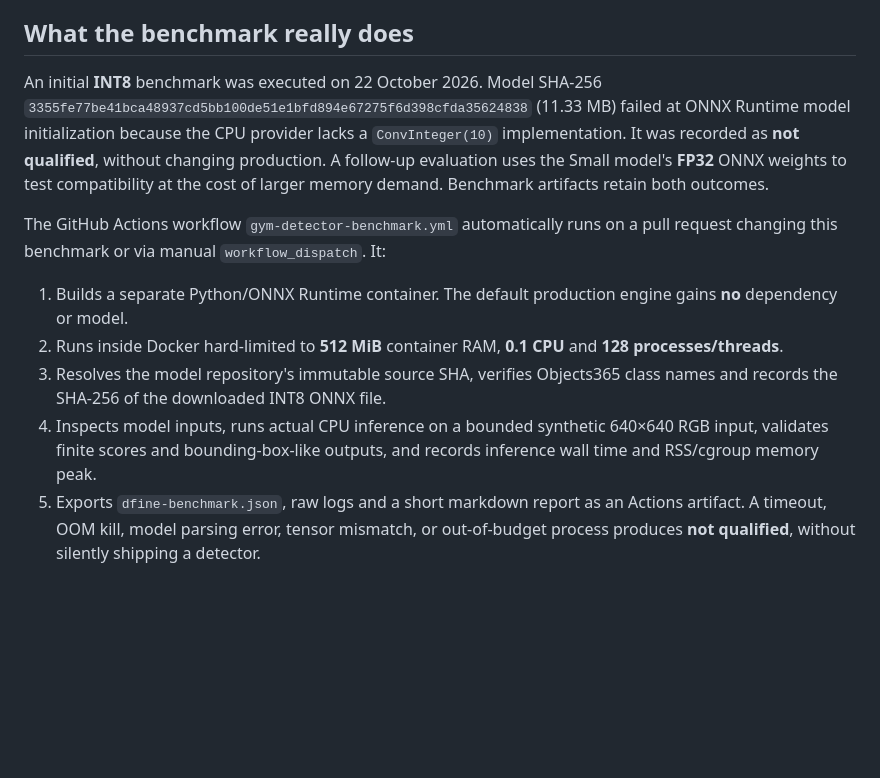
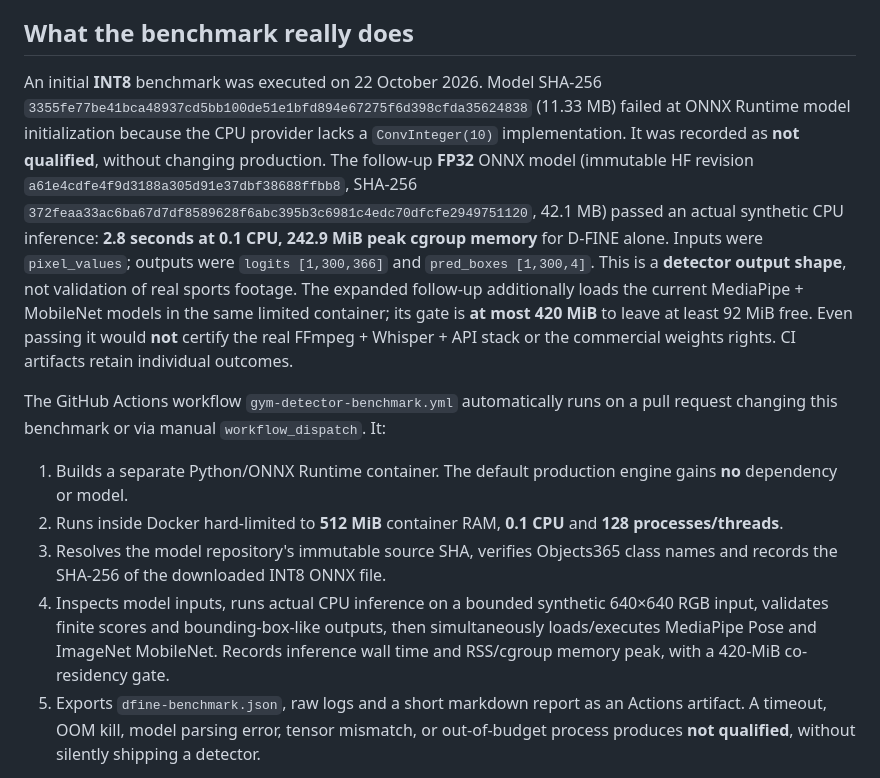
Before and after one commit to dbrckk/monteur-video, a Markdown page: docs/gym-detector-evaluation.md, the part around the change. Rendered like a GitHub page; blank space fills up the shorter version.

Commit message:
docs(bench): record measured FP32 2.8s/243MiB output signatures and co-residency memory gate

```diff
--- a/docs/gym-detector-evaluation.md
+++ b/docs/gym-detector-evaluation.md
@@ -10,14 +10,14 @@ The upstream D-FINE Objects365 models include **Person (1), Dumbbell (323), Trea
 
 ## What the benchmark really does
 
-An initial **INT8** benchmark was executed on 22 October 2026. Model SHA-256 `3355fe77be41bca48937cd5bb100de51e1bfd894e67275f6d398cfda35624838` (11.33 MB) failed at ONNX Runtime model initialization because the CPU provider lacks a `ConvInteger(10)` implementation. It was recorded as **not qualified**, without changing production. A follow-up evaluation uses the Small model's **FP32** ONNX weights to test compatibility at the cost of larger memory demand. Benchmark artifacts retain both outcomes.
+An initial **INT8** benchmark was executed on 22 October 2026. Model SHA-256 `3355fe77be41bca48937cd5bb100de51e1bfd894e67275f6d398cfda35624838` (11.33 MB) failed at ONNX Runtime model initialization because the CPU provider lacks a `ConvInteger(10)` implementation. It was recorded as **not qualified**, without changing production. The follow-up **FP32** ONNX model (immutable HF revision `a61e4cdfe4f9d3188a305d91e37dbf38688ffbb8`, SHA-256 `372feaa33ac6ba67d7df8589628f6abc395b3c6981c4edc70dfcfe2949751120`, 42.1 MB) passed an actual synthetic CPU inference: **2.8 seconds at 0.1 CPU, 242.9 MiB peak cgroup memory** for D-FINE alone. Inputs were `pixel_values`; outputs were `logits [1,300,366]` and `pred_boxes [1,300,4]`. This is a **detector output shape**, not validation of real sports footage. The expanded follow-up additionally loads the current MediaPipe + MobileNet models in the same limited container; its gate is **at most 420 MiB** to leave at least 92 MiB free. Even passing it would **not** certify the real FFmpeg + Whisper + API stack or the commercial weights rights. CI artifacts retain individual outcomes.
 
 The GitHub Actions workflow `gym-detector-benchmark.yml` automatically runs on a pull request changing this benchmark or via manual `workflow_dispatch`. It:
 
 1. Builds a separate Python/ONNX Runtime container. The default production engine gains **no** dependency or model.
 2. Runs inside Docker hard-limited to **512 MiB** container RAM, **0.1 CPU** and **128 processes/threads**.
 3. Resolves the model repository's immutable source SHA, verifies Objects365 class names and records the SHA-256 of the downloaded INT8 ONNX file.
-4. Inspects model inputs, runs actual CPU inference on a bounded synthetic 640×640 RGB input, validates finite scores and bounding-box-like outputs, and records inference wall time and RSS/cgroup memory peak.
+4. Inspects model inputs, runs actual CPU inference on a bounded synthetic 640×640 RGB input, validates finite scores and bounding-box-like outputs, then simultaneously loads/executes MediaPipe Pose and ImageNet MobileNet. Records inference wall time and RSS/cgroup memory peak, with a 420-MiB co-residency gate.
 5. Exports `dfine-benchmark.json`, raw logs and a short markdown report as an Actions artifact. A timeout, OOM kill, model parsing error, tensor mismatch, or out-of-budget process produces **not qualified**, without silently shipping a detector.
 
 Synthetic frames prove **runtime compatibility only**. They do not measure false detections, gym equipment visibility or visual accuracy. Real footage would still be required.
```
